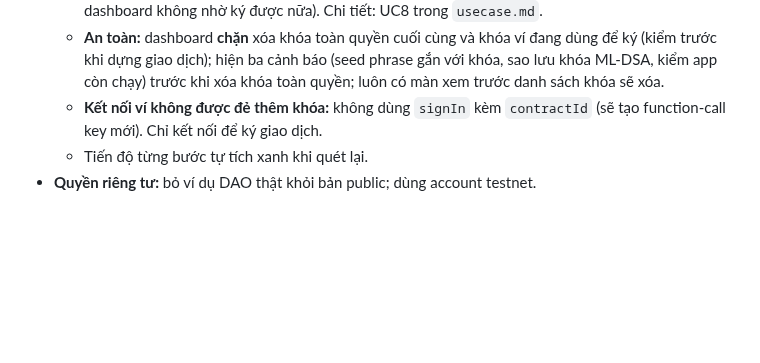
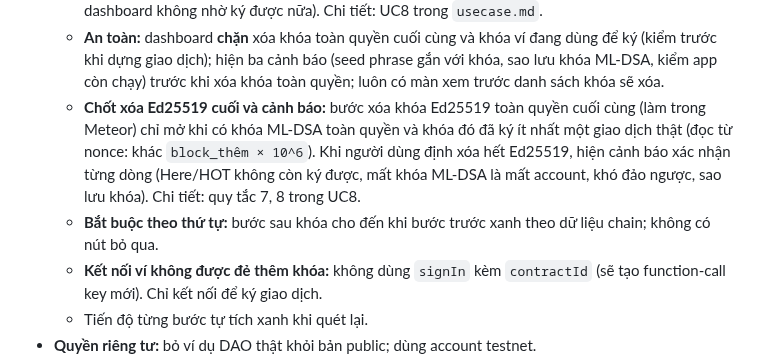
Before and after one commit to BLV-Labs/keydoctor, a Markdown page: docs/final-idea.md, the part around the change. Rendered like a GitHub page; blank space fills up the shorter version.

```diff
--- a/docs/final-idea.md
+++ b/docs/final-idea.md
@@ -791,6 +791,8 @@ Theo v2 (màn nhập, council, hồ sơ account, kế hoạch dọn, số liệu
   - Sau khi account đã ký bằng ML-DSA, dashboard không nhờ ví ký qua wallet-selector được nữa: các bước còn lại chuyển sang hướng dẫn trong Meteor.
   - **Thứ tự:** xóa khóa app và khóa toàn quyền cũ **trước** khi bật ML-DSA (sau đó ví ký bằng ML-DSA, dashboard không nhờ ký được nữa). Chi tiết: UC8 trong `usecase.md`.
   - **An toàn:** dashboard **chặn** xóa khóa toàn quyền cuối cùng và khóa ví đang dùng để ký (kiểm trước khi dựng giao dịch); hiện ba cảnh báo (seed phrase gắn với khóa, sao lưu khóa ML-DSA, kiểm app còn chạy) trước khi xóa khóa toàn quyền; luôn có màn xem trước danh sách khóa sẽ xóa.
+  - **Chốt xóa Ed25519 cuối và cảnh báo:** bước xóa khóa Ed25519 toàn quyền cuối cùng (làm trong Meteor) chỉ mở khi có khóa ML-DSA toàn quyền và khóa đó đã ký ít nhất một giao dịch thật (đọc từ nonce: khác `block_thêm × 10^6`). Khi người dùng định xóa hết Ed25519, hiện cảnh báo xác nhận từng dòng (Here/HOT không còn ký được, mất khóa ML-DSA là mất account, khó đảo ngược, sao lưu khóa). Chi tiết: quy tắc 7, 8 trong UC8.
+  - **Bắt buộc theo thứ tự:** bước sau khóa cho đến khi bước trước xanh theo dữ liệu chain; không có nút bỏ qua.
   - **Kết nối ví không được đẻ thêm khóa:** không dùng `signIn` kèm `contractId` (sẽ tạo function-call key mới). Chỉ kết nối để ký giao dịch.
   - Tiến độ từng bước tự tích xanh khi quét lại.
 - **Quyền riêng tư:** bỏ ví dụ DAO thật khỏi bản public; dùng account testnet.
```
Also changed, not shown: docs/stories/backlog.md (+1 -1 lines), docs/usecase.md (+17 -1 lines).
